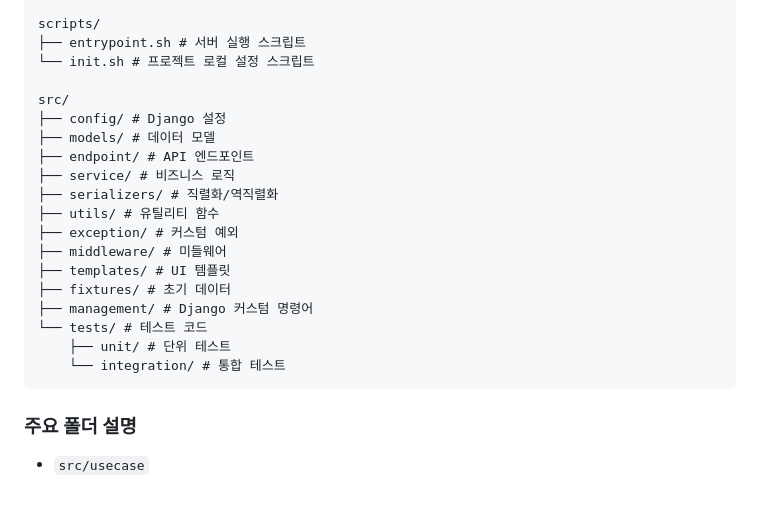
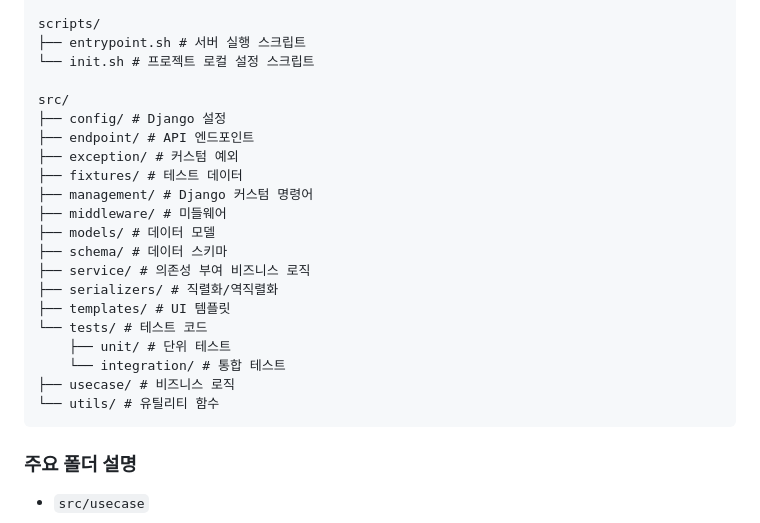
Before and after one commit to grooo00t/RESTful-product-manage-API, a Markdown page: README.md, the part around the change. GitHub-like rendering; blank space fills up the shorter version.

Commit message:
fix: README 업데이트

````diff
--- a/README.md
+++ b/README.md
@@ -24,19 +24,21 @@ scripts/
 
 src/
 ├── config/ # Django 설정
+├── endpoint/ # API 엔드포인트
+├── exception/ # 커스텀 예외
+├── fixtures/ # 테스트 데이터
+├── management/ # Django 커스텀 명령어
+├── middleware/ # 미들웨어
 ├── models/ # 데이터 모델
-├── endpoint/ # API 엔드포인트
-├── service/ # 비즈니스 로직
+├── schema/ # 데이터 스키마
+├── service/ # 의존성 부여 비즈니스 로직
 ├── serializers/ # 직렬화/역직렬화
-├── utils/ # 유틸리티 함수
-├── exception/ # 커스텀 예외
-├── middleware/ # 미들웨어
 ├── templates/ # UI 템플릿
-├── fixtures/ # 초기 데이터
-├── management/ # Django 커스텀 명령어
 └── tests/ # 테스트 코드
     ├── unit/ # 단위 테스트
     └── integration/ # 통합 테스트
+├── usecase/ # 비즈니스 로직
+└── utils/ # 유틸리티 함수
 ```
 
 ### 주요 폴더 설명
````
